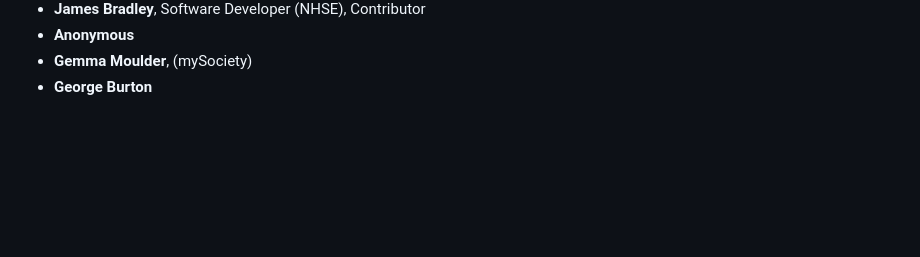
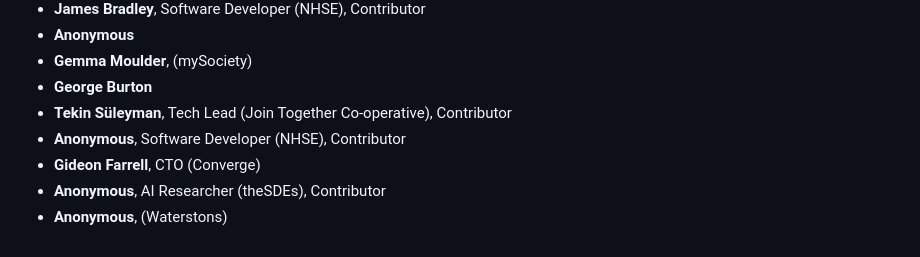
Before and after one commit to tvararu/keepthingsopen.com, a Markdown page: signatures.md, the part around the change. Rendered like a GitHub page; blank space fills up the shorter version.

Commit message:
feat: Add new signatures

```diff
--- a/signatures.md
+++ b/signatures.md
@@ -805,3 +805,8 @@
 - **Anonymous**
 - **Gemma Moulder**, (mySociety)
 - **George Burton**
+- **Tekin Süleyman**, Tech Lead (Join Together Co-operative), Contributor
+- **Anonymous**, Software Developer (NHSE), Contributor
+- **Gideon Farrell**, CTO (Converge)
+- **Anonymous**, AI Researcher (theSDEs), Contributor
+- **Anonymous**, (Waterstons)
```
